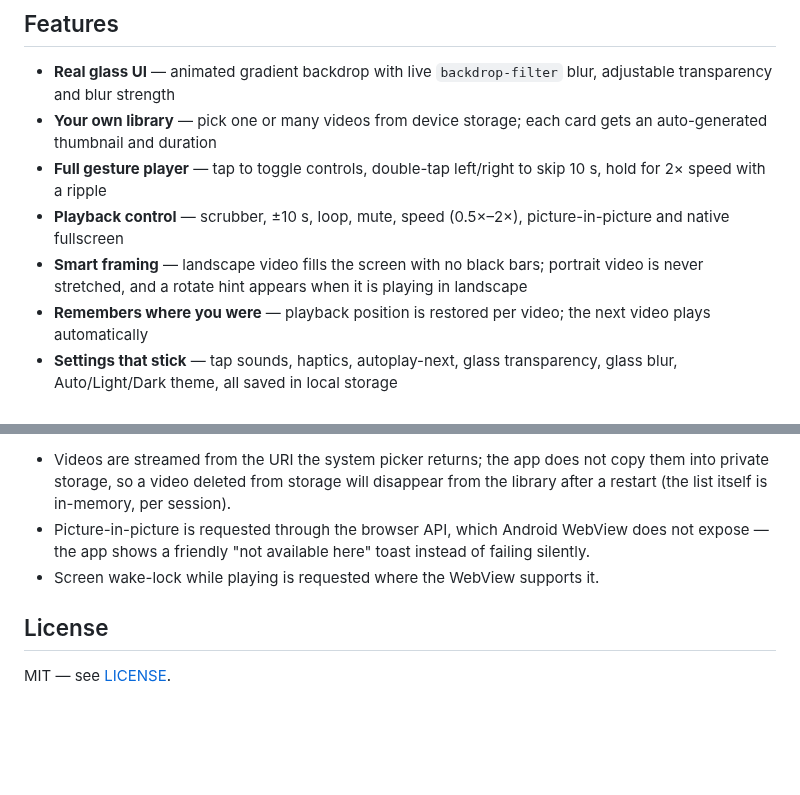
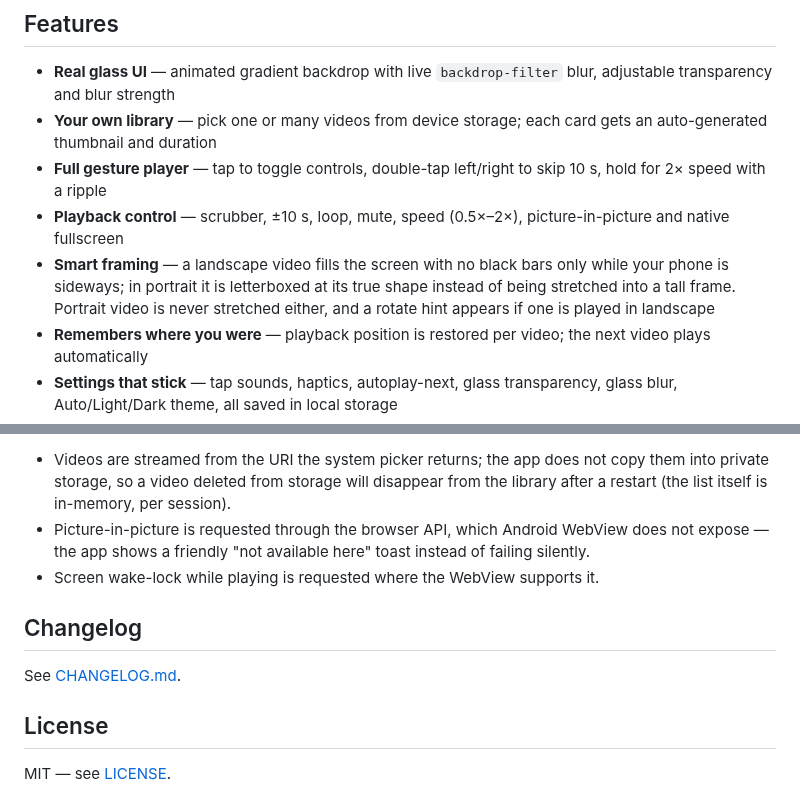
Before and after one commit to technicalnihilist-lgtm/video-player, a Markdown page: README.md, 2 parts joined by grey strips. Rendered like a GitHub page; blank space fills up the shorter version.

```diff
--- a/README.md
+++ b/README.md
@@ -27,7 +32,7 @@ The APK is debug-signed, which is fine for personal use and side-loading, but is
 - **Your own library** — pick one or many videos from device storage; each card gets an auto-generated thumbnail and duration
 - **Full gesture player** — tap to toggle controls, double-tap left/right to skip 10 s, hold for 2× speed with a ripple
 - **Playback control** — scrubber, ±10 s, loop, mute, speed (0.5×–2×), picture-in-picture and native fullscreen
-- **Smart framing** — landscape video fills the screen with no black bars; portrait video is never stretched, and a rotate hint appears when it is playing in landscape
+- **Smart framing** — a landscape video fills the screen with no black bars only while your phone is sideways; in portrait it is letterboxed at its true shape instead of being stretched into a tall frame. Portrait video is never stretched either, and a rotate hint appears if one is played in landscape
 - **Remembers where you were** — playback position is restored per video; the next video plays automatically
 - **Settings that stick** — tap sounds, haptics, autoplay-next, glass transparency, glass blur, Auto/Light/Dark theme, all saved in local storage
 - **Undo delete** — removing a video shows an Undo toast
@@ -65,6 +70,10 @@ The native shell is deliberately thin. It only adds the three things a WebView c
 - Picture-in-picture is requested through the browser API, which Android WebView does not expose — the app shows a friendly "not available here" toast instead of failing silently.
 - Screen wake-lock while playing is requested where the WebView supports it.
 
+## Changelog
+
+See [CHANGELOG.md](CHANGELOG.md).
+
 ## License
 
 MIT — see [LICENSE](LICENSE).
```
Also changed, not shown: other parts of README.md (+5 -0 lines), CHANGELOG.md (added, +11 -0 lines), docs/screenshots/03-player.png, docs/screenshots/06-landscape.png (added), 2 other files.
